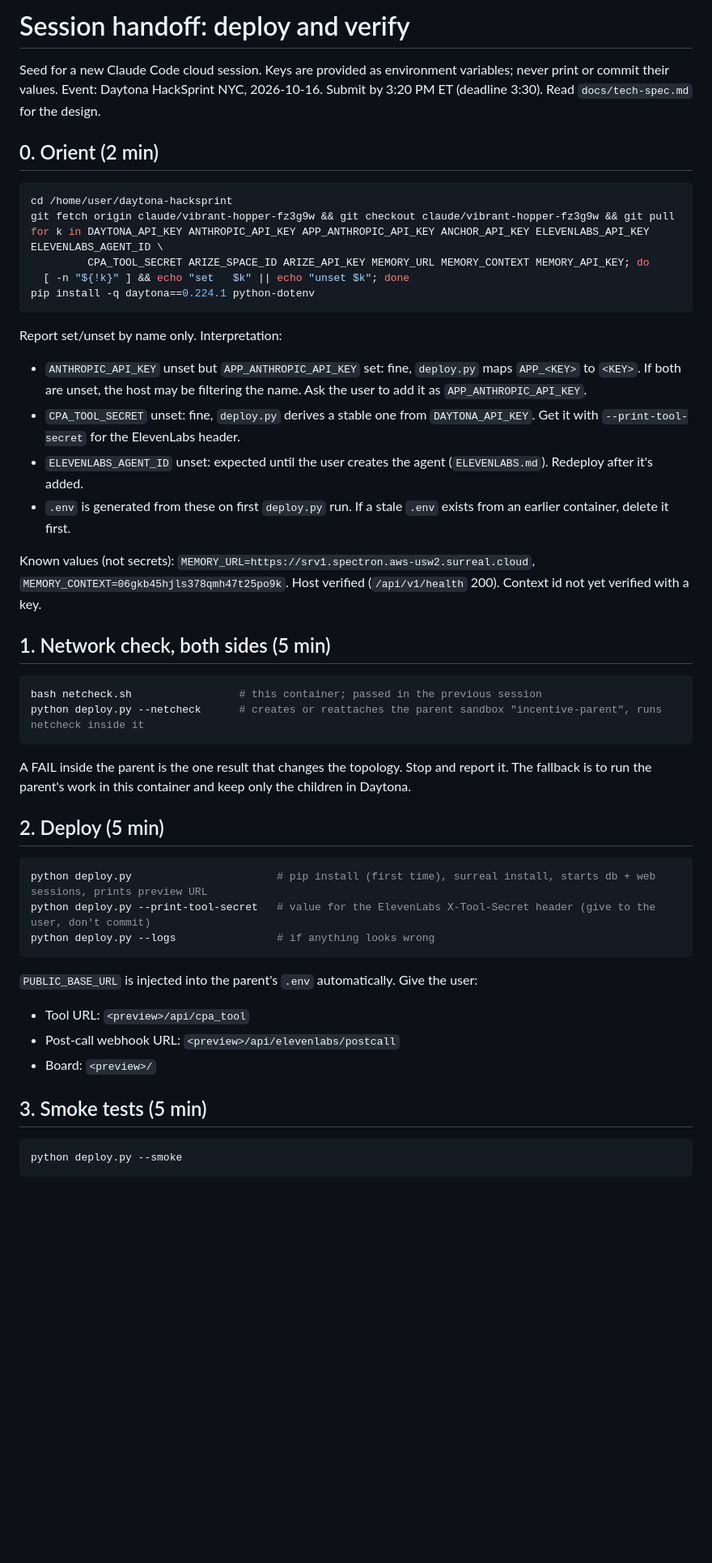
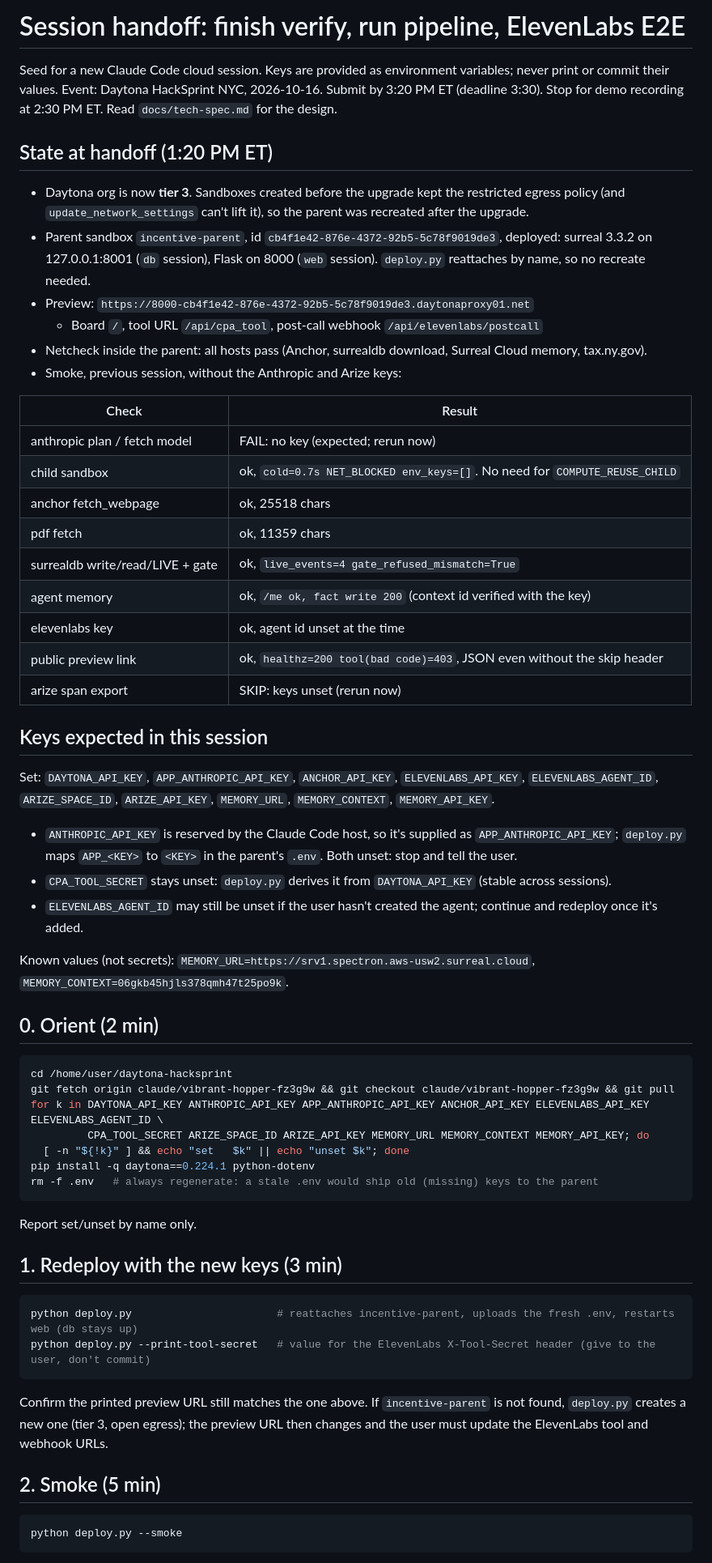
Before and after one commit to bchung2017/daytona-hacksprint, a Markdown page: docs/SESSION_HANDOFF.md, the part around one of its changes. Shown at 81% size. Drawn GitHub-style; blank space fills up the shorter version.

Commit message:
Update session handoff: tier 3 parent deployed, smoke status, key setup
Co-Authored-By: Claude Opus 5.5 <noreply@anthropic.com>
Claude-Session: https://claude.ai/code/session_01MrSTipqvyNY8uC5vV4mmLf

````diff
--- a/docs/SESSION_HANDOFF.md
+++ b/docs/SESSION_HANDOFF.md
@@ -1,7 +1,43 @@
-# Session handoff: deploy and verify
+# Session handoff: finish verify, run pipeline, ElevenLabs E2E
 
 Seed for a new Claude Code cloud session. Keys are provided as environment variables; never print or commit their values.
-Event: Daytona HackSprint NYC, 2026-10-16. Submit by 3:20 PM ET (deadline 3:30). Read `docs/tech-spec.md` for the design.
+Event: Daytona HackSprint NYC, 2026-10-16. Submit by 3:20 PM ET (deadline 3:30). Stop for demo recording at 2:30 PM ET.
+Read `docs/tech-spec.md` for the design.
+
+## State at handoff (1:20 PM ET)
+
+- Daytona org is now **tier 3**. Sandboxes created before the upgrade kept the restricted egress policy (and
+  `update_network_settings` can't lift it), so the parent was recreated after the upgrade.
+- Parent sandbox `incentive-parent`, id `cb4f1e42-876e-4372-92b5-5c78f9019de3`, deployed: surreal 3.3.2 on 127.0.0.1:8001
+  (`db` session), Flask on 8000 (`web` session). `deploy.py` reattaches by name, so no recreate needed.
+- Preview: `https://8000-cb4f1e42-876e-4372-92b5-5c78f9019de3.daytonaproxy01.net`
+  - Board `/`, tool URL `/api/cpa_tool`, post-call webhook `/api/elevenlabs/postcall`
+- Netcheck inside the parent: all hosts pass (Anchor, surrealdb download, Surreal Cloud memory, tax.ny.gov).
+- Smoke, previous session, without the Anthropic and Arize keys:
+
+| Check | Result |
+| --- | --- |
+| anthropic plan / fetch model | FAIL: no key (expected; rerun now) |
+| child sandbox | ok, `cold=0.7s NET_BLOCKED env_keys=[]`. No need for `COMPUTE_REUSE_CHILD` |
+| anchor fetch_webpage | ok, 25518 chars |
+| pdf fetch | ok, 11359 chars |
+| surrealdb write/read/LIVE + gate | ok, `live_events=4 gate_refused_mismatch=True` |
+| agent memory | ok, `/me ok, fact write 200` (context id verified with the key) |
+| elevenlabs key | ok, agent id unset at the time |
+| public preview link | ok, `healthz=200 tool(bad code)=403`, JSON even without the skip header |
+| arize span export | SKIP: keys unset (rerun now) |
+
+## Keys expected in this session
+
+Set: `DAYTONA_API_KEY`, `APP_ANTHROPIC_API_KEY`, `ANCHOR_API_KEY`, `ELEVENLABS_API_KEY`, `ELEVENLABS_AGENT_ID`,
+`ARIZE_SPACE_ID`, `ARIZE_API_KEY`, `MEMORY_URL`, `MEMORY_CONTEXT`, `MEMORY_API_KEY`.
+
+- `ANTHROPIC_API_KEY` is reserved by the Claude Code host, so it's supplied as `APP_ANTHROPIC_API_KEY`; `deploy.py` maps
+  `APP_<KEY>` to `<KEY>` in the parent's `.env`. Both unset: stop and tell the user.
+- `CPA_TOOL_SECRET` stays unset: `deploy.py` derives it from `DAYTONA_API_KEY` (stable across sessions).
+- `ELEVENLABS_AGENT_ID` may still be unset if the user hasn't created the agent; continue and redeploy once it's added.
+
+Known values (not secrets): `MEMORY_URL=https://srv1.spectron.aws-usw2.surreal.cloud`, `MEMORY_CONTEXT=06gkb45hjls378qmh47t25po9k`.
 
 ## 0. Orient (2 min)
 
@@ -12,43 +48,22 @@ for k in DAYTONA_API_KEY ANTHROPIC_API_KEY APP_ANTHROPIC_API_KEY ANCHOR_API_KEY
          CPA_TOOL_SECRET ARIZE_SPACE_ID ARIZE_API_KEY MEMORY_URL MEMORY_CONTEXT MEMORY_API_KEY; do
   [ -n "${!k}" ] && echo "set   $k" || echo "unset $k"; done
 pip install -q daytona==0.224.1 python-dotenv
+rm -f .env   # always regenerate: a stale .env would ship old (missing) keys to the parent
 ```
 
-Report set/unset by name only. Interpretation:
-- `ANTHROPIC_API_KEY` unset but `APP_ANTHROPIC_API_KEY` set: fine, `deploy.py` maps `APP_<KEY>` to `<KEY>`. If both are unset, the
-  host may be filtering the name. Ask the user to add it as `APP_ANTHROPIC_API_KEY`.
-- `CPA_TOOL_SECRET` unset: fine, `deploy.py` derives a stable one from `DAYTONA_API_KEY`. Get it with `--print-tool-secret`
-  for the ElevenLabs header.
-- `ELEVENLABS_AGENT_ID` unset: expected until the user creates the agent (`ELEVENLABS.md`). Redeploy after it's added.
-- `.env` is generated from these on first `deploy.py` run. If a stale `.env` exists from an earlier container, delete it first.
+Report set/unset by name only.
 
-Known values (not secrets): `MEMORY_URL=https://srv1.spectron.aws-usw2.surreal.cloud`, `MEMORY_CONTEXT=06gkb45hjls378qmh47t25po9k`.
-Host verified (`/api/v1/health` 200). Context id not yet verified with a key.
-
-## 1. Network check, both sides (5 min)
+## 1. Redeploy with the new keys (3 min)
 
 ```bash
-bash netcheck.sh                 # this container; passed in the previous session
-python deploy.py --netcheck      # creates or reattaches the parent sandbox "incentive-parent", runs netcheck inside it
+python deploy.py                       # reattaches incentive-parent, uploads the fresh .env, restarts web (db stays up)
+python deploy.py --print-tool-secret   # value for the ElevenLabs X-Tool-Secret header (give to the user, don't commit)
 ```
 
-A FAIL inside the parent is the one result that changes the topology. Stop and report it. The fallback is to run the parent's work
-in this container and keep only the children in Daytona.
+Confirm the printed preview URL still matches the one above. If `incentive-parent` is not found, `deploy.py` creates a new
+one (tier 3, open egress); the preview URL then changes and the user must update the ElevenLabs tool and webhook URLs.
 
-## 2. Deploy (5 min)
-
-```bash
-python deploy.py                       # pip install (first time), surreal install, starts db + web sessions, prints preview URL
-python deploy.py --print-tool-secret   # value for the ElevenLabs X-Tool-Secret header (give to the user, don't commit)
-python deploy.py --logs                # if anything looks wrong
-```
-
-`PUBLIC_BASE_URL` is injected into the parent's `.env` automatically. Give the user:
-- Tool URL: `<preview>/api/cpa_tool`
-- Post-call webhook URL: `<preview>/api/elevenlabs/postcall`
-- Board: `<preview>/`
-
-## 3. Smoke tests (5 min)
+## 2. Smoke (5 min)
 
 ```bash
 python deploy.py --smoke
````
Also changed, not shown: other parts of docs/SESSION_HANDOFF.md (+11 -14 lines).
